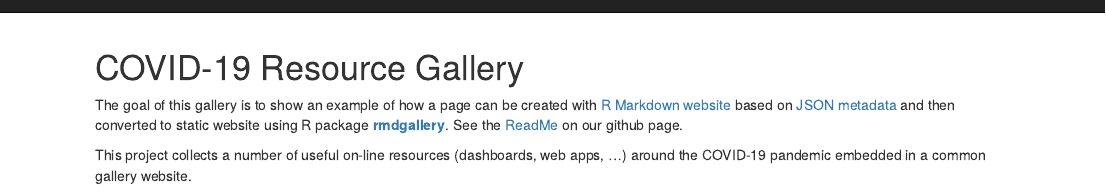
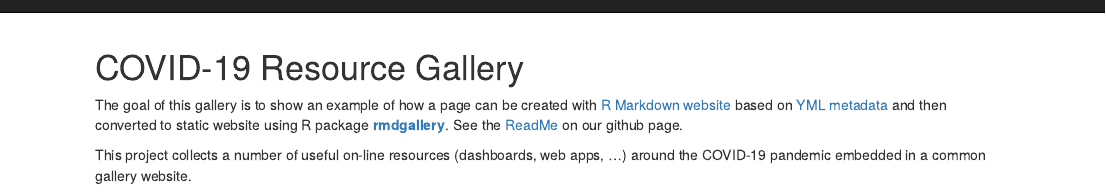
Before and after one commit to miraisolutions/covid-19-gallery, an R Markdown document (index.Rmd): the page in a window 1100 px wide, from its top. Rendered offline with R 4.5, knitr and Pandoc, with nearby package versions; some code elsewhere in the file could not run offline.

Commit message:
correction readme and index

```diff
--- a/index.Rmd
+++ b/index.Rmd
@@ -5,7 +5,7 @@ site: rmdgallery::gallery_site
 
 <h1>COVID-19 Resource Gallery</h1>
 
-The goal of this gallery is to show an example of how a page can be created with [R Markdown website](https://bookdown.org/yihui/rmarkdown/rmarkdown-site.html) based on [JSON metadata](meta/resources.json) and then converted to static website using R package [**rmdgallery**](https://riccardoporreca.github.io/rmdgallery). See the [ReadMe](https://github.com/miraisolutions/covid-19-gallery) on our github page.
+The goal of this gallery is to show an example of how a page can be created with [R Markdown website](https://bookdown.org/yihui/rmarkdown/rmarkdown-site.html) based on [YML metadata](meta/resources.yml) and then converted to static website using R package [**rmdgallery**](https://riccardoporreca.github.io/rmdgallery). See the [ReadMe](https://github.com/miraisolutions/covid-19-gallery) on our github page.
 
 This project collects a number of useful on-line resources (dashboards, web apps, ...) around the COVID-19 pandemic embedded in a common gallery website.
 
```
Also changed, not shown: README.md.
